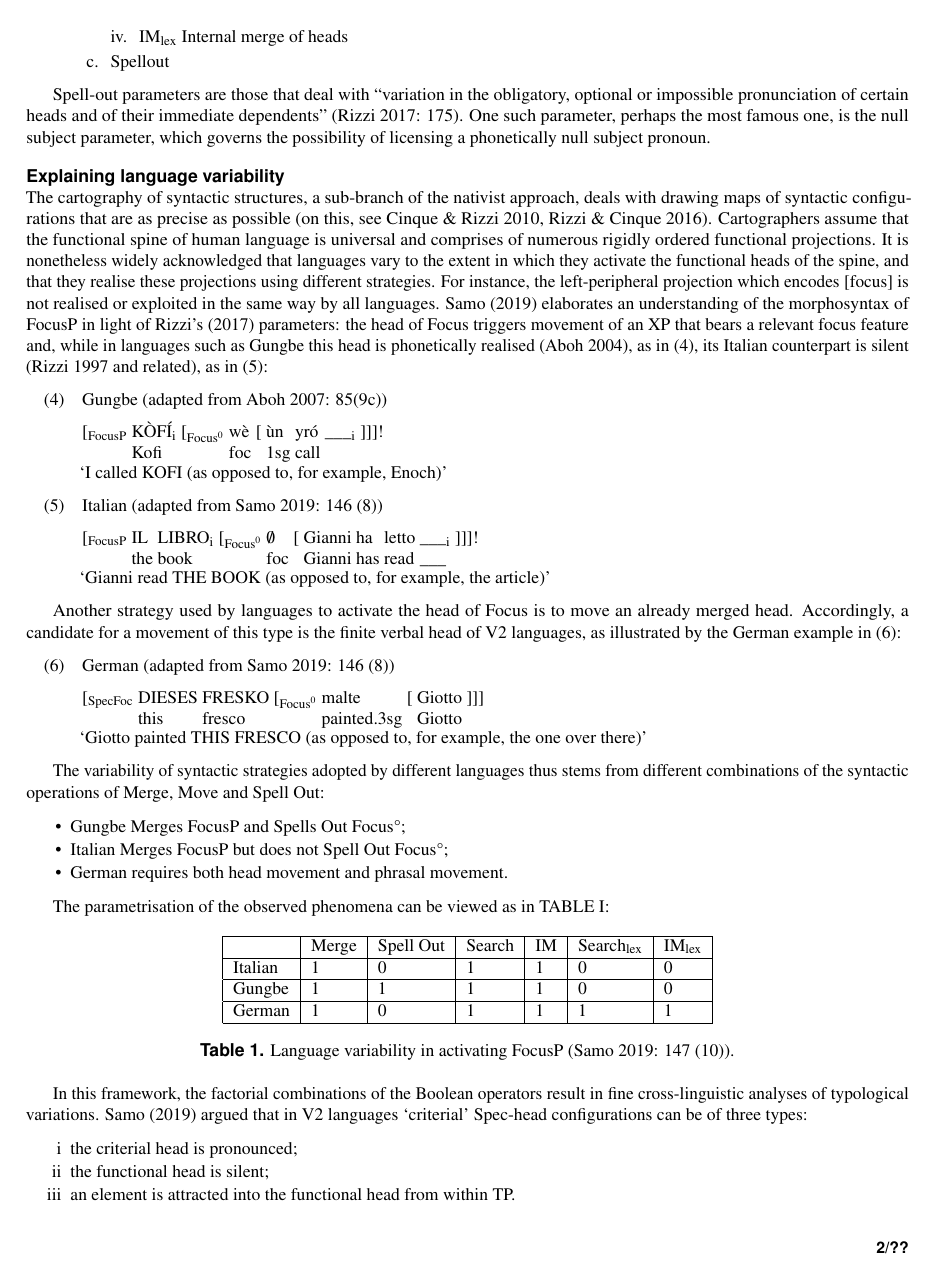
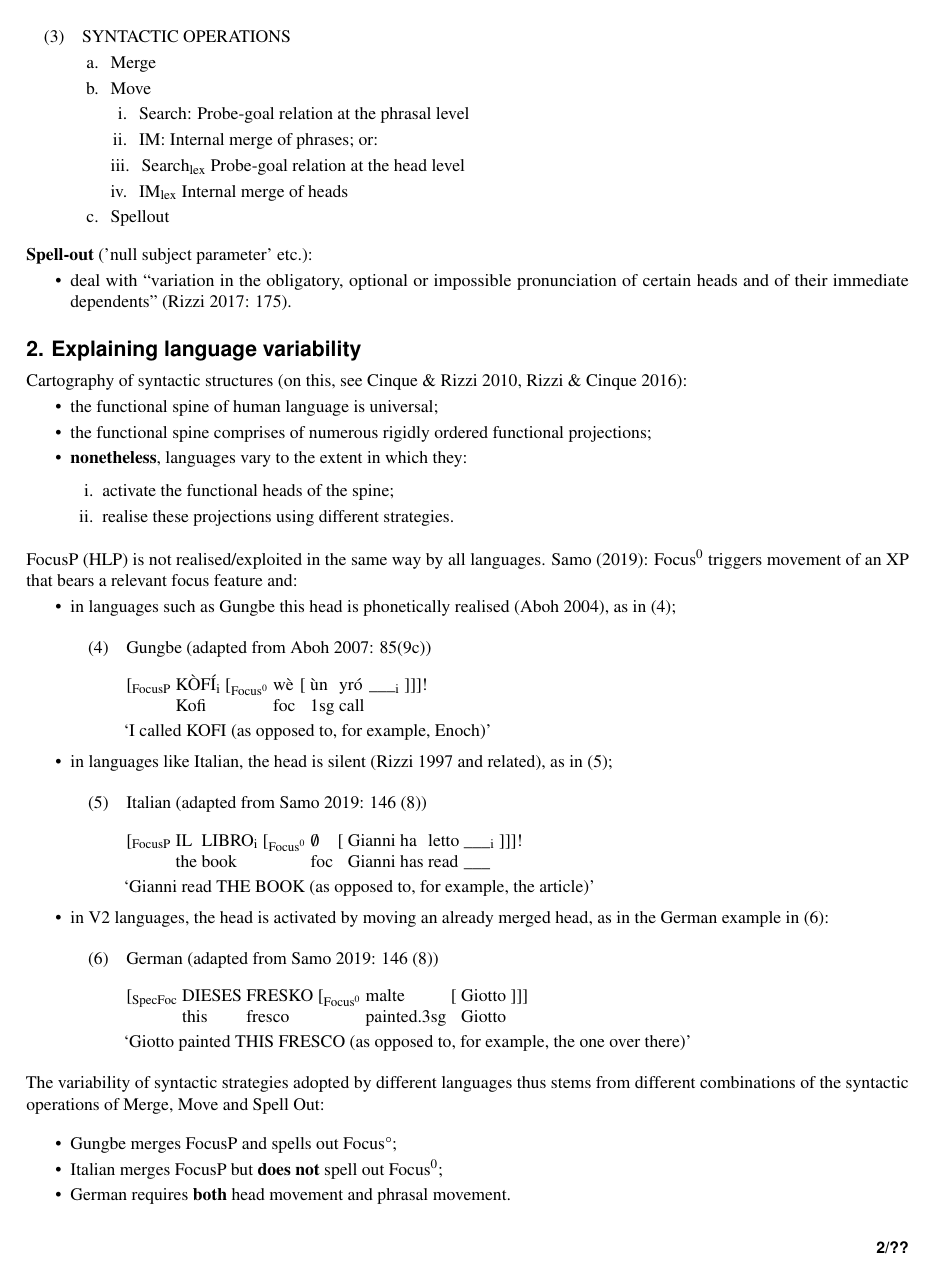
Before and after one commit to CaterinaBi/parameters-corpus-work, a LaTeX paper (handout/main.tex): page 2 of 4 before the commit and page 2 of 5 after it. The pictures show the PDF file handout/main.pdf that the author committed with the source.

Commit message:
Completes §2

```diff
--- a/handout/main.tex
+++ b/handout/main.tex
@@ -39,10 +40,10 @@ The data are assessed through the lens of Rizzi's (2017) parameters. Here, we pr
 
 Rizzi’s (2017; see also Samo 2022) study of parameters: functional projections either require overt movement (IM$=$1) or they don't (IM$=$0).
 This, along with parameters as Spell Out, allows a fine understanding of the way languages function, and evolve.\\
-\\In this work:
+
+\noindent In this work:
 \begin{itemize}
 \item \vspace*{-2mm} we utilise Rizzi’s parameters to evaluate the existing understandings of cleft structure and interrogative wh-movement in Romance;
 \item \vspace*{-2mm} we investigate the parametric settings of the projections involved in these structures, and their evolution over time.
 \end{itemize}
 
-\subsection*{Rizzi's (2017) parameters}
@@ -52,0 +54,2 @@ For the author, a functional head that acts as a trigger of movement may have tw
+\noindent\textbf{Move}:
+\begin{itemize}
@@ -53,9 +59,12 @@ For the author, a functional head that acts as a trigger of movement may have tw
+\end{itemize}
+
+For Rizzi, a functional head that acts as a trigger of movement may have distinct pairs of features responsible for (1) and (2):
 
 \begin{exe}
     \ex PHRASAL MOVEMENT (Rizzi 2017: 171 (20))
         \begin{xlist}
             \ex A search feature at the phrasal level.
-            \ex The corresponding internal merge feature at the phrasal level (IM), what is traditionally called an EPP feature.
+            \ex The corresponding internal merge feature at the phrasal level (IM) ('EPP feature').
         \end{xlist}
 \end{exe}
 
@@ -84,15 +100,27 @@ Syntactic operations are simple, highly learnable and restricted to an extremely
         \end{xlist}
     \end{exe}
 
-Spell-out parameters are those that deal with “variation in the obligatory, optional or impossible pronunciation of certain heads and of their immediate dependents” (Rizzi 2017: 175).
-One such parameter, perhaps the most famous one, is the null subject parameter, which governs the possibility of licensing a phonetically null subject pronoun.
+\noindent\textbf{Spell-out} ('null subject parameter' etc.):
+\begin{itemize}
+    \item \vspace*{-2mm} deal with “variation in the obligatory, optional or impossible pronunciation of certain heads and of their immediate dependents” (Rizzi 2017: 175).
+\end{itemize}
 
-\subsection*{Explaining language variability}
+\section*{2. Explaining language variability}
 
-The cartography of syntactic structures, a sub-branch of the nativist approach, deals with
- drawing maps of syntactic configurations that are as precise as possible (on this, see Cinque \& Rizzi 2010, Rizzi \& Cinque 2016). Cartographers assume that the functional spine of human language is universal and comprises of numerous rigidly ordered functional projections. It is nonetheless widely acknowledged that languages vary to the extent in which they activate the functional heads of the spine, and that they realise these projections using different strategies.
-For instance, the left-peripheral projection which encodes [focus] is not realised or exploited in the same way by all languages. Samo (2019) elaborates an understanding of the morphosyntax of FocusP in light of Rizzi’s (2017) parameters: the head of Focus triggers movement of an XP that bears a relevant focus feature and, while in languages such as Gungbe this head is phonetically realised (Aboh 2004), as in (4), its Italian counterpart is silent (Rizzi 1997 and related), as in (5):
+Cartography of syntactic structures (on this, see Cinque \& Rizzi 2010, Rizzi \& Cinque 2016):
+\begin{itemize}
+    \item \vspace*{-2mm} the functional spine of human language is universal;
+    \item \vspace*{-2mm} the functional spine comprises of numerous rigidly ordered functional projections;
+    \item \vspace*{-2mm} \textbf{nonetheless}, languages vary to the extent in which they:
+        \begin{enumerate}[i.]
+            \item \vspace*{-2mm} activate the functional heads of the spine;
+            \item \vspace*{-2mm} realise these projections using different strategies.
+        \end{enumerate}
+\end{itemize}
 
+\noindent FocusP (HLP) is not realised/exploited in the same way by all languages. Samo (2019): Focus^0 triggers movement of an XP that bears a relevant focus feature and:
+\begin{itemize}
+    \item \vspace*{-2mm} in languages such as Gungbe this head is phonetically realised (Aboh 2004), as in (4);
         \begin{exe}
             \ex Gungbe (adapted from Aboh 2007: 85(9c))
                 \gll [\textsubscript{FocusP}  	KÒFÍ\textsubscript{i}   [\textsubscript{Focus^0} 	wè 			[	ùn   		yró		\_\_\_\textsubscript{i}		]]]!\\
@@ -101,6 +129,7 @@ For instance, the left-peripheral projection which encodes [focus] is not realis
                 \glt ‘I called KOFI (as opposed to, for example, Enoch)’
         \end{exe}
 
+    \item \vspace*{-2mm} in languages like Italian, the head is silent (Rizzi 1997 and related), as in (5);
         \begin{exe}
             \ex Italian (adapted from Samo 2019: 146 (8))
                 \gll [\textsubscript{FocusP} 	IL LIBRO\textsubscript{i}	    [\textsubscript{Focus^0} 	$\emptyset$ 		[	Gianni 		ha 		letto 	\_\_\_\textsubscript{i}	]]]!\\
@@ -109,8 +138,7 @@ For instance, the left-peripheral projection which encodes [focus] is not realis
                 \glt ‘Gianni read THE BOOK (as opposed to, for example, the article)’
         \end{exe}
 
-Another strategy used by languages to activate the head of Focus is to move an already merged head. Accordingly, a candidate for a movement of this type is the finite verbal head of V2 languages, as illustrated by the German example in (6):
-
+    \item \vspace*{-2mm} in V2 languages, the head is activated by moving an already merged head, as in the German example in (6):
         \begin{exe}
             \ex	German (adapted from Samo 2019: 146 (8))
                 \gll [\textsubscript{SpecFoc} 	DIESES 	FRESKO 	[\textsubscript{Focus^0} 	malte				[	Giotto ]]]\\
@@ -119,17 +147,19 @@ Another strategy used by languages to activate the head of Focus is to move an a
                 \glt ‘Giotto painted THIS FRESCO (as opposed to, for example, the one over there)’
         \end{exe}
 
-The variability of syntactic strategies adopted by different languages thus stems from different combinations of the syntactic operations of Merge, Move and Spell Out:
+\end{itemize}
+
+\noindent The variability of syntactic strategies adopted by different languages thus stems from different combinations of the syntactic operations of Merge, Move and Spell Out:
 
 \begin{itemize}
-\item Gungbe Merges FocusP and Spells Out Focus°;
-\item \vspace*{-2mm} Italian Merges FocusP but does not Spell Out Focus°;
-\item \vspace*{-2mm} German requires both head movement and phrasal movement.
+\item Gungbe merges FocusP and spells out Focus°;
+\item \vspace*{-2mm} Italian merges FocusP but \textbf{does not} spell out Focus^0;
+\item \vspace*{-2mm} German requires \textbf{both} head movement and phrasal movement.
 \end{itemize}
 
-The parametrisation of the observed phenomena can be viewed as in TABLE I:
+\noindent The parametrisation of the observed phenomena can be viewed as in TABLE I:
 
-\begin{table}[ht]
+\begin{table}[H]
     \centering
     \begin{tabular}{|l|l|l|l|l|l|l|}
     \hline
@@ -145,13 +175,7 @@ The parametrisation of the observed phenomena can be viewed as in TABLE I:
     \caption{\label{tab:samp}Language variability in activating FocusP (Samo 2019: 147 (10)).}
     \end{table}
 
-In this framework, the factorial combinations of the Boolean operators result in fine cross-linguistic analyses of typological variations. Samo (2019) argued that in V2 languages ‘criterial’ Spec-head configurations can be of three types:
-
-\begin{enumerate}[i]
-    \item the criterial head is pronounced;
-    \item \vspace*{-2mm} the functional head is silent;
-    \item \vspace*{-2mm} an element is attracted into the functional head from within TP.
-\end{enumerate}
+\noindent The factorial combinations of the boolean operators result in fine cross-linguistic analyses of typological variations.
 
 
 \section*{Conceptual challenges}
```
Also changed, not shown: handout/main.pdf, handout/main.tex (17 more changed lines), 5 other files. Lines whose indentation alone changed are shown as unchanged.
